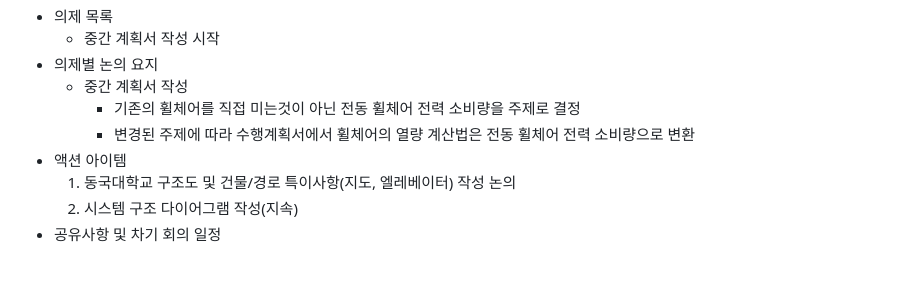
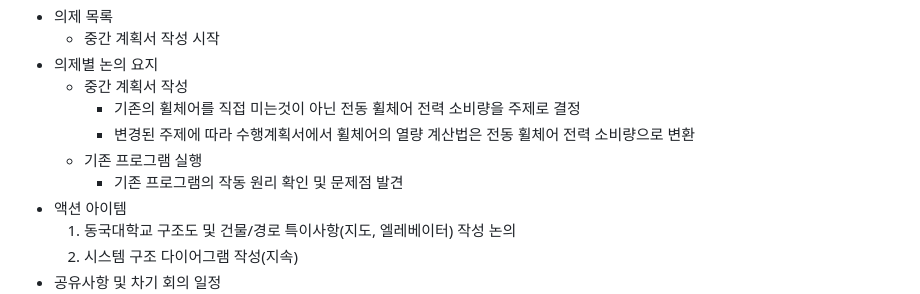
Before and after one commit to sholee-pt/OSSProjLSH, a Markdown page: Doc/4_2_OSSProj_10_SOUP_회의록.md, the part around the change. Rendered like a GitHub page; blank space fills up the shorter version.

Commit message:
4/24 회의록 수정

```diff
--- a/Doc/4_2_OSSProj_10_SOUP_회의록.md
+++ b/Doc/4_2_OSSProj_10_SOUP_회의록.md
@@ -97,6 +97,8 @@
     * 중간 계획서 작성
         * 기존의 휠체어를 직접 미는것이 아닌 전동 휠체어 전력 소비량을 주제로 결정
         * 변경된 주제에 따라 수행계획서에서 휠체어의 열량 계산법은 전동 휠체어 전력 소비량으로 변환
+    * 기존 프로그램 실행
+        * 기존 프로그램의 작동 원리 확인 및 문제점 발견
 * 액션 아이템
     1. 동국대학교 구조도 및 건물/경로 특이사항(지도, 엘레베이터) 작성 논의
     2. 시스템 구조 다이어그램 작성(지속)
```
